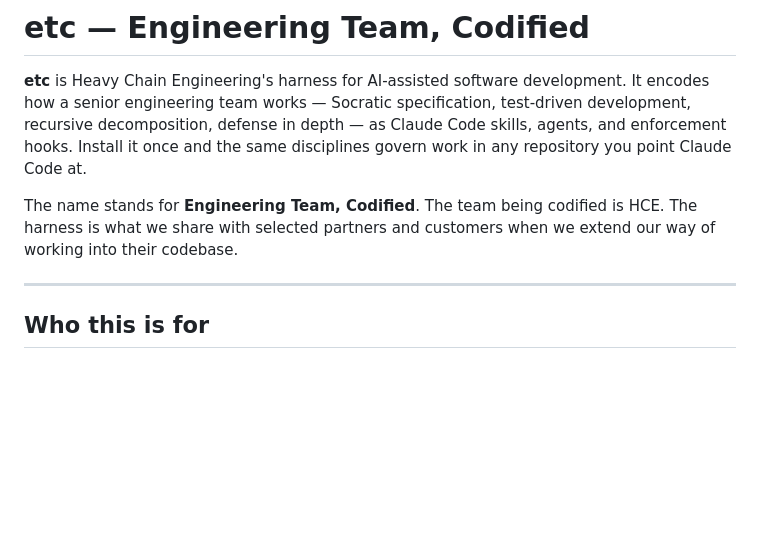
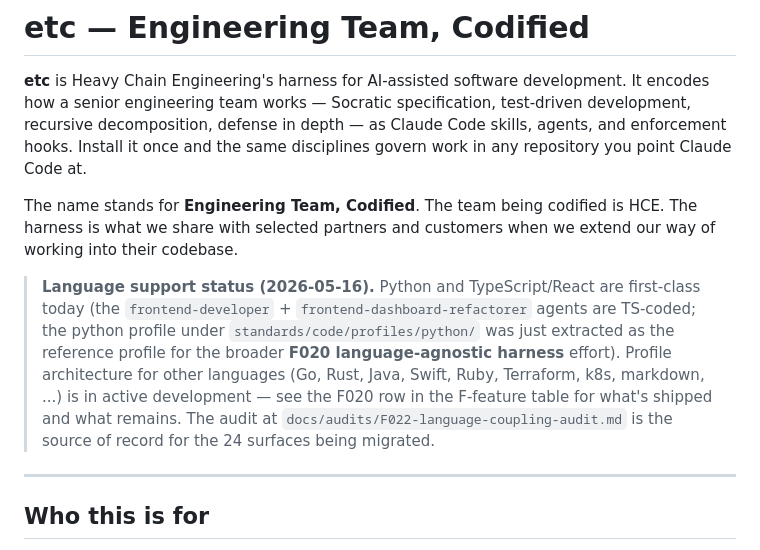
Before and after one commit to Heavy-Chain-Engineering/etc, a Markdown page: README.md, the part around one of its changes. Drawn GitHub-style; blank space fills up the shorter version.

```diff
--- a/README.md
+++ b/README.md
@@ -3,6 +3,8 @@
 **etc** is Heavy Chain Engineering's harness for AI-assisted software development. It encodes how a senior engineering team works — Socratic specification, test-driven development, recursive decomposition, defense in depth — as Claude Code skills, agents, and enforcement hooks. Install it once and the same disciplines govern work in any repository you point Claude Code at.
 
 The name stands for **Engineering Team, Codified**. The team being codified is HCE. The harness is what we share with selected partners and customers when we extend our way of working into their codebase.
+
+> **Language support status (2026-05-16).** Python and TypeScript/React are first-class today (the `frontend-developer` + `frontend-dashboard-refactorer` agents are TS-coded; the python profile under `standards/code/profiles/python/` was just extracted as the reference profile for the broader **F020 language-agnostic harness** effort). Profile architecture for other languages (Go, Rust, Java, Swift, Ruby, Terraform, k8s, markdown, ...) is in active development — see the F020 row in the F-feature table for what's shipped and what remains. The audit at `docs/audits/F022-language-coupling-audit.md` is the source of record for the 24 surfaces being migrated.
 
 ---
 
```
Also changed, not shown: other parts of README.md (+1 -0 lines).
